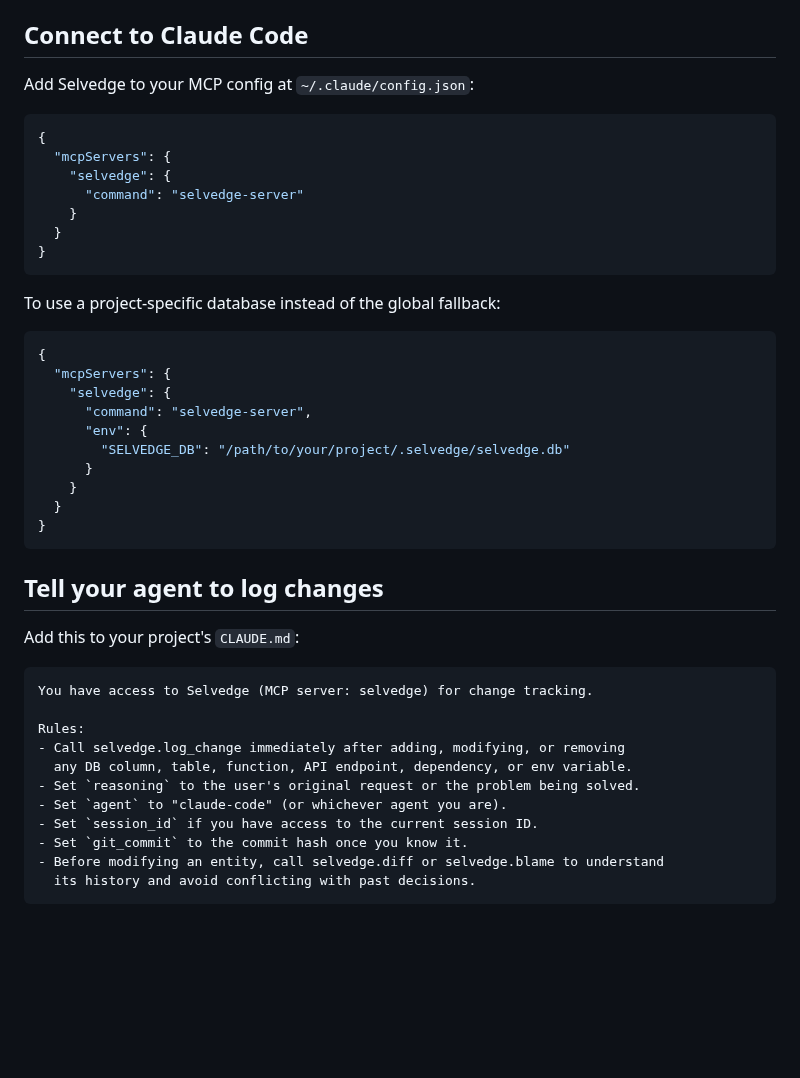
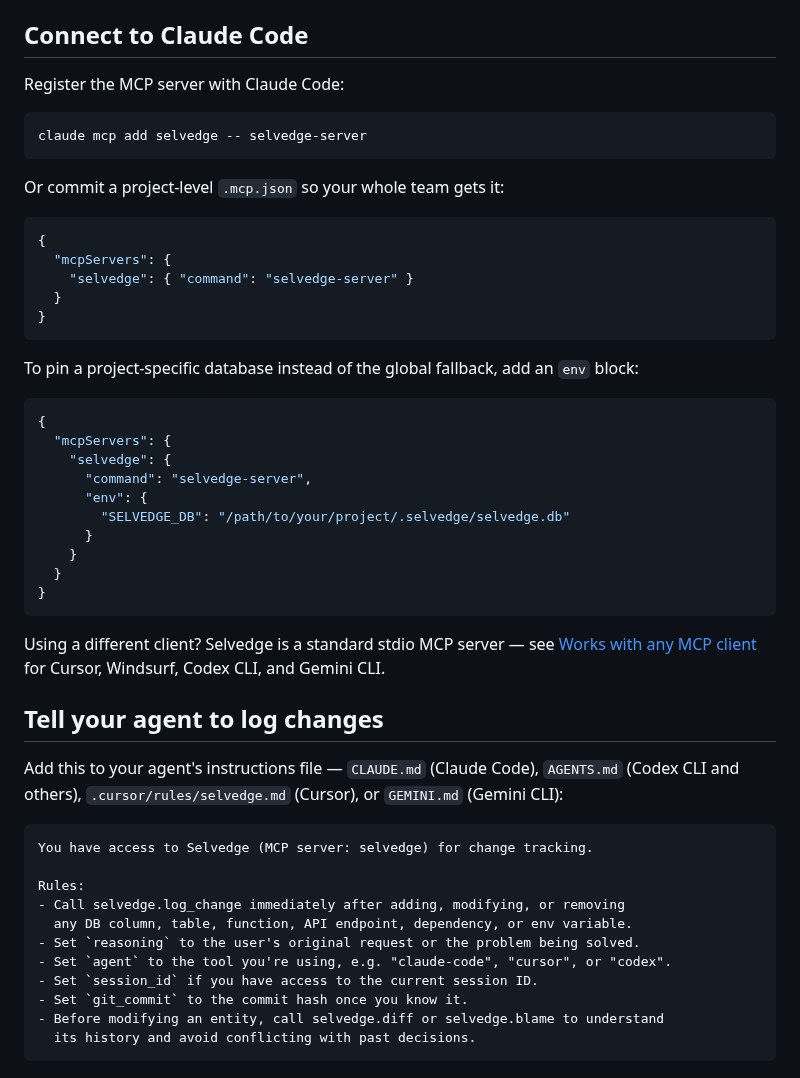
Before and after one commit to masondelan/selvedge, a Markdown page: docs/getting-started.md, the part around the change. Rendered like a GitHub page; blank space fills up the shorter version.

Commit message:
docs(getting-started): correct Claude Code MCP setup + generalize agent field
The ~/.claude/config.json path is no longer how Claude Code registers MCP
servers — use `claude mcp add` / a project .mcp.json, mirroring the README.
Also generalize the prompt-file and `agent` guidance to be client-agnostic
(CLAUDE.md / AGENTS.md / .cursor/rules / GEMINI.md).

````diff
--- a/docs/getting-started.md
+++ b/docs/getting-started.md
@@ -17,19 +17,23 @@ This creates `.selvedge/selvedge.db` in your project root. Commit the `.selvedge
 
 ## Connect to Claude Code
 
-Add Selvedge to your MCP config at `~/.claude/config.json`:
+Register the MCP server with Claude Code:
+
+```bash
+claude mcp add selvedge -- selvedge-server
+```
+
+Or commit a project-level `.mcp.json` so your whole team gets it:
 
 ```json
 {
   "mcpServers": {
-    "selvedge": {
-      "command": "selvedge-server"
-    }
+    "selvedge": { "command": "selvedge-server" }
   }
 }
 ```
 
-To use a project-specific database instead of the global fallback:
+To pin a project-specific database instead of the global fallback, add an `env` block:
 
 ```json
 {
@@ -44,9 +48,15 @@ To use a project-specific database instead of the global fallback:
 }
 ```
 
+Using a different client? Selvedge is a standard stdio MCP server — see
+[Works with any MCP client](../README.md#works-with-any-mcp-client) for
+Cursor, Windsurf, Codex CLI, and Gemini CLI.
+
 ## Tell your agent to log changes
 
-Add this to your project's `CLAUDE.md`:
+Add this to your agent's instructions file — `CLAUDE.md` (Claude Code),
+`AGENTS.md` (Codex CLI and others), `.cursor/rules/selvedge.md` (Cursor),
+or `GEMINI.md` (Gemini CLI):
 
 ```
 You have access to Selvedge (MCP server: selvedge) for change tracking.
@@ -55,7 +65,7 @@ Rules:
 - Call selvedge.log_change immediately after adding, modifying, or removing
   any DB column, table, function, API endpoint, dependency, or env variable.
 - Set `reasoning` to the user's original request or the problem being solved.
-- Set `agent` to "claude-code" (or whichever agent you are).
+- Set `agent` to the tool you're using, e.g. "claude-code", "cursor", or "codex".
 - Set `session_id` if you have access to the current session ID.
 - Set `git_commit` to the commit hash once you know it.
 - Before modifying an entity, call selvedge.diff or selvedge.blame to understand
````
